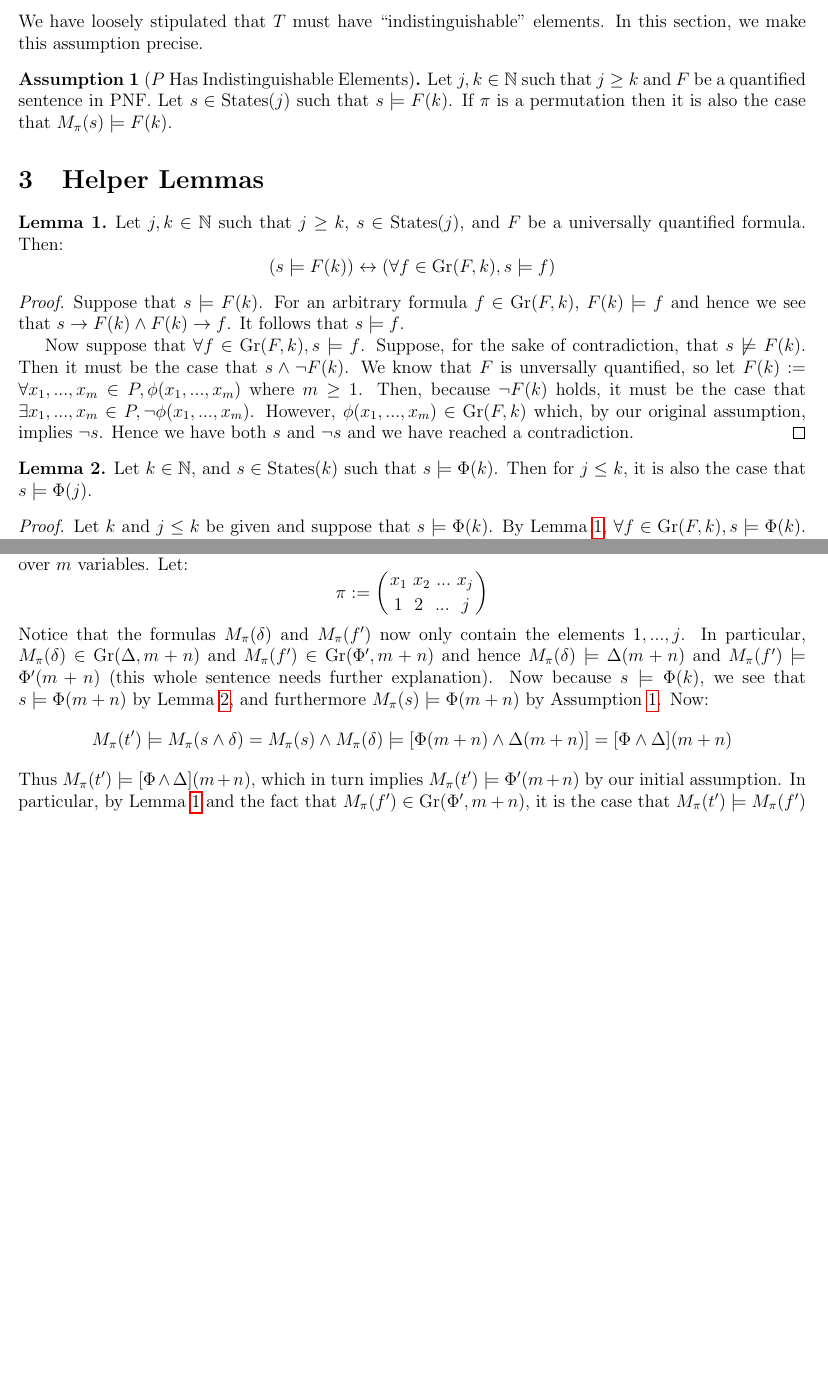
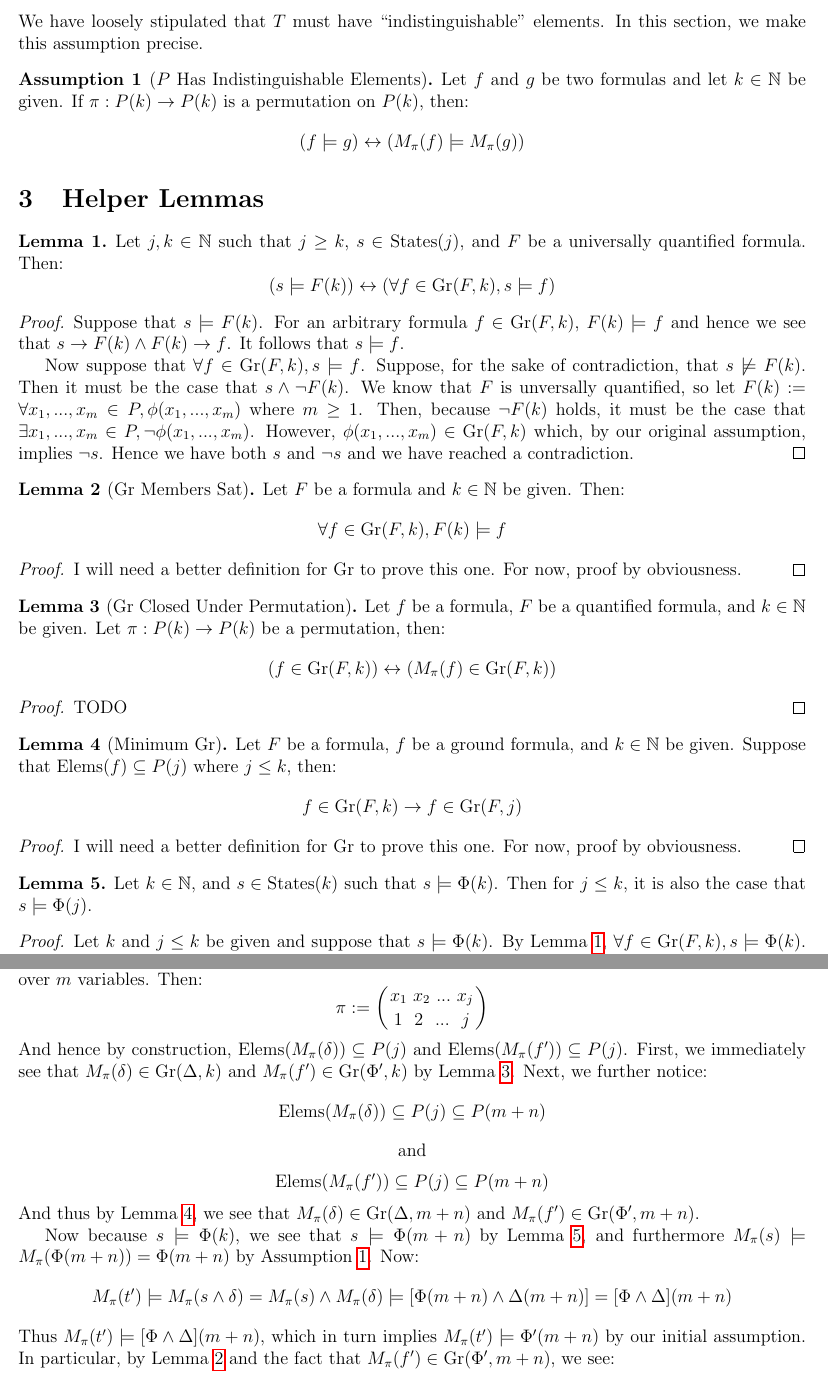
Before and after one commit to iandardik/iinf, a LaTeX document (ii_cutoff/mn_thm/mn_theorem.tex): two parts of pages 3 and 4 of 5, joined at a grey line, cut so that both start at the same text, the shorter picture padded with empty space. Compiled offline with pdfLaTeX.

Commit message:
lots of clean up, added a new set of assumptions & lemmas. still in a raw state currently

```diff
--- a/ii_cutoff/mn_thm/mn_theorem.tex
+++ b/ii_cutoff/mn_thm/mn_theorem.tex
@@ -25,7 +25,7 @@
 \newcommand{\st}{\text{ }|\text{ }}
 \newcommand{\states}{\text{States}}
 \newcommand{\gr}{\text{Gr}}
-\newcommand{\fips}{\text{FIPS}}
+\newcommand{\elems}{\text{Elems}}
 \newcommand{\perm}{\genfrac{}{}{0pt}{}}
 
 \title{A Cutoff Rule For A Special Class Of Parameterized Distributed Protocols}
@@ -123,7 +129,9 @@ We have loosely stipulated that $T$ must have ``indistinguishable" elements.  In
 
 \begin{assumption}[$P$ Has Indistinguishable Elements]
   \label{asmp:indist}
-  Let $j,k \in \mathbb{N}$ such that $j \geq k$ and $F$ be a quantified sentence in PNF.  Let $s \in \states(j)$ such that $s \models F(k)$.  If $\pi$ is a permutation then it is also the case that $M_\pi(s) \models F(k)$.
+  Let $f$ and $g$ be two formulas and let $k \in \mathbb{N}$ be given.  If $\pi : P(k) \to P(k)$ is a permutation on $P(k)$, then:
+  $$(f \models g) \leftrightarrow (M_\pi(f) \models M_\pi(g))$$
+  %Let $j,k \in \mathbb{N}$ such that $j \geq k$ and $F$ be a quantified sentence in PNF.  Let $s \in \states(j)$ such that $s \models F(k)$.  If $\pi$ is a permutation then it is also the case that $M_\pi(s) \models F(k)$.
 \end{assumption}
 
 
@@ -139,6 +147,33 @@ We have loosely stipulated that $T$ must have ``indistinguishable" elements.  In
   Suppose that $s \models F(k)$.  For an arbitrary formula $f \in \gr(F,k)$, $F(k) \models f$ and hence we see that $s \rightarrow F(k) \land F(k) \rightarrow f$.  It follows that $s \models f$.
 
   Now suppose that $\forall f \in \gr(F,k), s \models f$.  Suppose, for the sake of contradiction, that $s \not\models F(k)$.  Then it must be the case that $s \land \neg F(k)$.  We know that $F$ is unversally quantified, so let $F(k) := \forall x_1,...,x_m \in P, \phi(x_1,...,x_m)$ where $m \geq 1$.  Then, because $\neg F(k)$ holds, it must be the case that $\exists x_1,...,x_m \in P, \neg \phi(x_1,...,x_m)$.  However, $\phi(x_1,...,x_m) \in \gr(F,k)$ which, by our original assumption, implies $\neg s$.  Hence we have both $s$ and $\neg s$ and we have reached a contradiction.
+\end{proof}
+
+\begin{lemma}[Gr Members Sat]
+  \label{lem:gr-sat}
+  Let $F$ be a formula and $k \in \mathbb{N}$ be given.  Then:
+  $$\forall f \in \gr(F,k), F(k) \models f$$
+\end{lemma}
+\begin{proof}
+  I will need a better definition for $\gr$ to prove this one.  For now, proof by obviousness.
+\end{proof}
+
+\begin{lemma}[Gr Closed Under Permutation]
+  \label{lem:gr-closed}
+  Let $f$ be a formula, $F$ be a quantified formula, and $k \in \mathbb{N}$ be given.  Let $\pi : P(k) \to P(k)$ be a permutation, then:
+  $$(f \in \gr(F,k)) \leftrightarrow (M_\pi(f) \in \gr(F,k))$$
+\end{lemma}
+\begin{proof}
+  TODO
+\end{proof}
+
+\begin{lemma}[Minimum Gr]
+  \label{lem:min-gr}
+  Let $F$ be a formula, $f$ be a ground formula, and $k \in \mathbb{N}$ be given.  Suppose that $\elems(f) \subseteq P(j)$ where $j \leq k$, then:
+  $$f \in \gr(F,k) \rightarrow f \in \gr(F,j)$$
+\end{lemma}
+\begin{proof}
+  I will need a better definition for $\gr$ to prove this one.  For now, proof by obviousness.
 \end{proof}
 
 \begin{lemma}
@@ -185,11 +211,21 @@ In this section, we will establish initiation and consecution in two separate le
 \begin{proof}
   Assume that $[\Phi\land\Delta \rightarrow \Phi'](m+n)$ is valid.  Let $k>m+n$ be given and $s \in \states(k)$ such that $s \models \Phi(k)$.  Let $\delta \in \gr(\Delta,k)$, i.e. $\delta$ is a ground ``transition".  Let $t \in \states(k)$ such that $t' \models (s \land \delta)$, that is, $t'$ is an arbitrary ``next" state of $s$.  Finally, let $f' \in \gr(\Phi',k)$ be arbitrary, then, by Lemma \ref{lem:pnf-ground} and the fact that $\Phi'$ is in PNF and universally quantified, it suffices to show that $t' \models f'$.
 
-  Next, we will construct a permutation $\pi$ as follows: let $x_1,...,x_j$ be the distinct elements of $\{1,...,k\}$ used in $\delta$ and $f'$.  We know that $j \leq m+n$ because $\Delta$ quantifies over $n$ variables while $\Phi$ quantifies over $m$ variables.  Let:
+  Next, we will construct a permutation $\pi$ as follows: let $x_1,...,x_j$ be the distinct elements of $P(k)$ used in $\delta$ and $f'$.  We know that $j \leq m+n$ because $\Delta$ quantifies over $n$ variables while $\Phi$ quantifies over $m$ variables.  Then:
   $$\pi := \left( \perm{x_1 \msp x_2 \msp ... \msp x_j}{1 \msp\msp 2 \msp\msp ... \msp\msp j} \right)$$
-  Notice that the formulas $M_\pi(\delta)$ and $M_\pi(f')$ now only contain the elements $1,...,j$.  In particular, $M_\pi(\delta) \in \gr(\Delta,m+n)$ and $M_\pi(f') \in \gr(\Phi',m+n)$ and hence $M_\pi(\delta) \models \Delta(m+n)$ and $M_\pi(f') \models \Phi'(m+n)$ (this whole sentence needs further explanation).  Now because $s \models \Phi(k)$, we see that $s \models \Phi(m+n)$ by Lemma \ref{lem:lt-sat}, and furthermore $M_\pi(s) \models \Phi(m+n)$ by Assumption \ref{asmp:indist}.  Now:
+  And hence by construction, $\elems(M_\pi(\delta)) \subseteq P(j)$ and $\elems(M_\pi(f')) \subseteq P(j)$.  First, we immediately see that $M_\pi(\delta) \in \gr(\Delta,k)$ and $M_\pi(f') \in \gr(\Phi',k)$ by Lemma \ref{lem:gr-closed}.  Next, we further notice:
+  $$\elems(M_\pi(\delta)) \subseteq P(j) \subseteq P(m+n)$$
+  \begin{center}
+    and
+  \end{center}
+  $$\elems(M_\pi(f')) \subseteq P(j) \subseteq P(m+n)$$
+  And thus by Lemma \ref{lem:min-gr}, we see that $M_\pi(\delta) \in \gr(\Delta,m+n)$ and $M_\pi(f') \in \gr(\Phi',m+n)$.
+
+  Now because $s \models \Phi(k)$, we see that $s \models \Phi(m+n)$ by Lemma \ref{lem:lt-sat}, and furthermore $M_\pi(s) \models M_\pi(\Phi(m+n)) = \Phi(m+n)$ by Assumption \ref{asmp:indist}.  Now:
   $$M_\pi(t') \models M_\pi(s \land \delta) = M_\pi(s) \land M_\pi(\delta) \models [\Phi(m+n) \land \Delta(m+n)] = [\Phi\land\Delta](m+n)$$
-  Thus $M_\pi(t') \models [\Phi\land\Delta](m+n)$, which in turn implies $M_\pi(t') \models \Phi'(m+n)$ by our initial assumption.  In particular, by Lemma \ref{lem:pnf-ground} and the fact that $M_\pi(f') \in \gr(\Phi',m+n)$, it is the case that $M_\pi(t') \models M_\pi(f')$ .
+  Thus $M_\pi(t') \models [\Phi\land\Delta](m+n)$, which in turn implies $M_\pi(t') \models \Phi'(m+n)$ by our initial assumption.  In particular, by Lemma \ref{lem:gr-sat} and the fact that $M_\pi(f') \in \gr(\Phi',m+n)$, we see:
+  $$M_\pi(t') \models \Phi'(m+n) \land \Phi'(m+n) \models M_\pi(f')$$
+  And thus it is the case that $M_\pi(t') \models M_\pi(f')$.  Finally, by Assumption \ref{asmp:indist}, it follows that $t' \models f'$.
 \end{proof}
 
 Next we present the M-N Theorem:
```
Also changed, not shown: ii_cutoff/mn_thm/mn_theorem.pdf, ii_cutoff/mn_thm/mn_theorem.tex (44 more changed lines).
